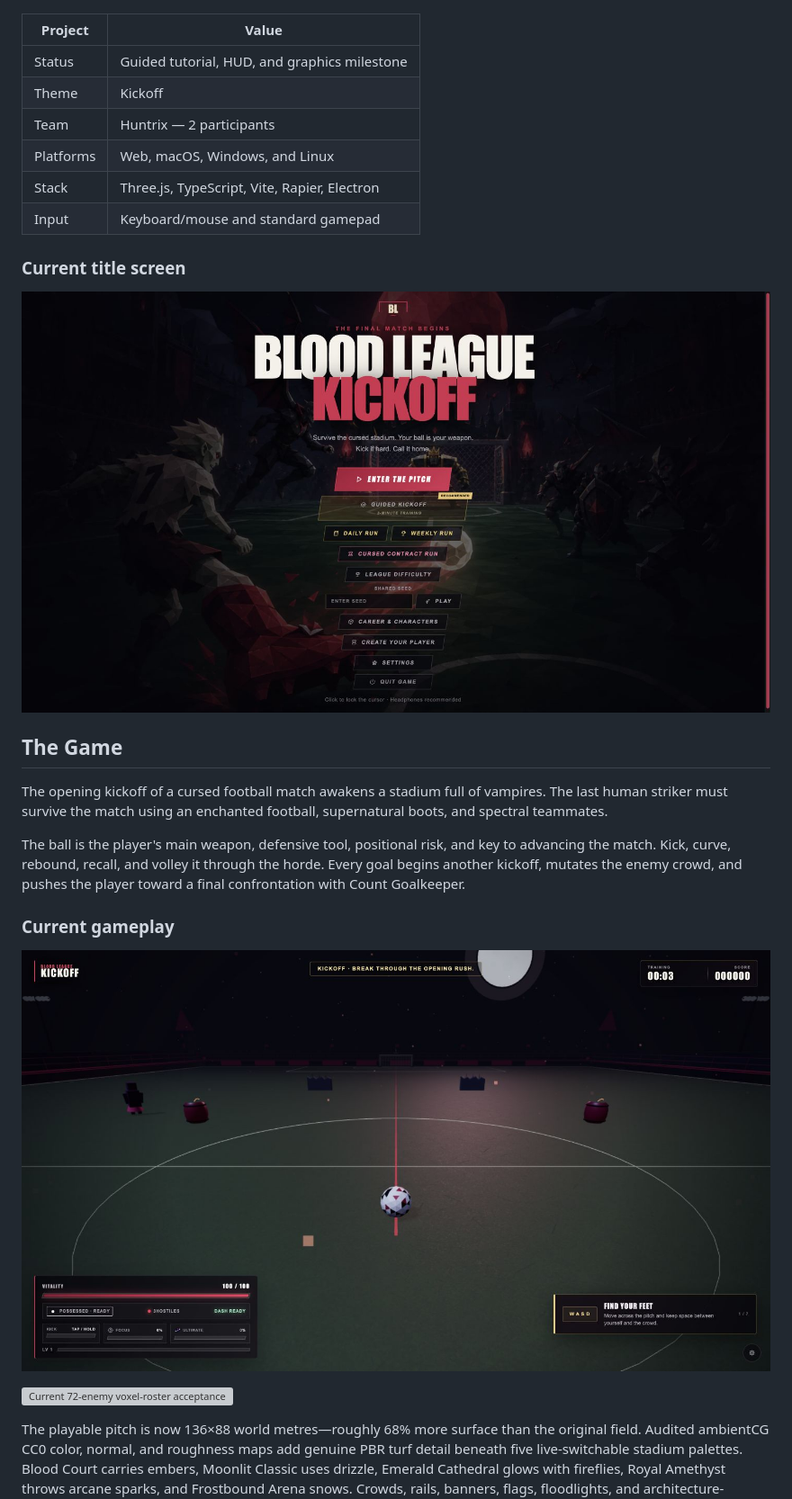
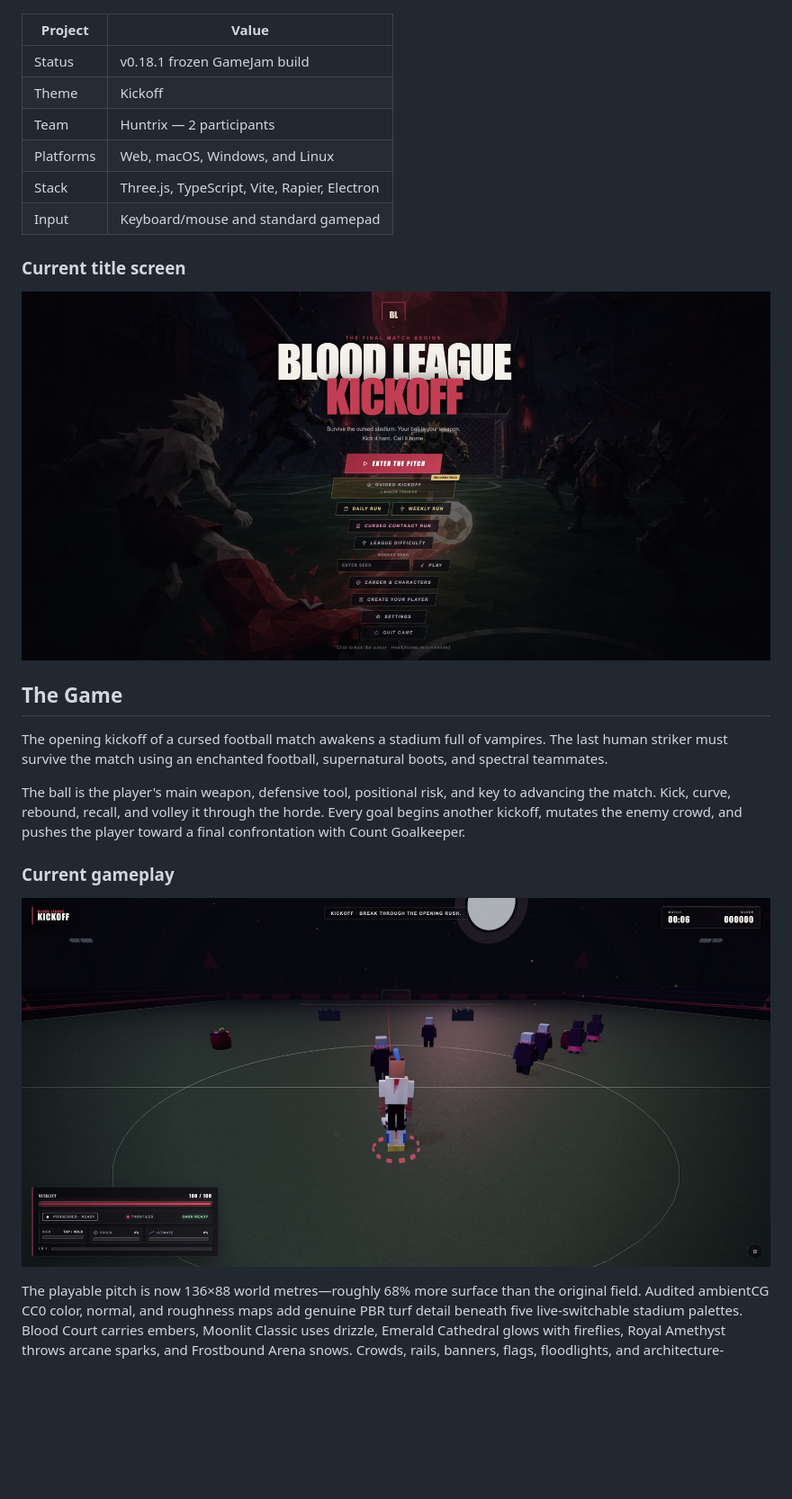
Before and after one commit to Seyamalam/blood-league-kickoff, a Markdown page: README.md, the part around one of its changes. Shown at 90% size. GitHub-like rendering; pictures changed too: docs/screenshots/showcase-01-title-v0181.jpg (added), docs/screenshots/showcase-02-gameplay-v0181.jpg (added); blank space fills up the shorter version; grey boxes are pictures that could not be loaded.

Commit message:
feat: add trailer capture mode and refresh showcase

```diff
--- a/README.md
+++ b/README.md
@@ -6,7 +6,7 @@
 
 | Project   | Value                                        |
 | --------- | -------------------------------------------- |
-| Status    | Guided tutorial, HUD, and graphics milestone |
+| Status    | v0.18.1 frozen GameJam build                 |
 | Theme     | Kickoff                                      |
 | Team      | Huntrix — 2 participants                     |
 | Platforms | Web, macOS, Windows, and Linux               |
@@ -15,7 +15,7 @@
 
 ### Current title screen
 
-![Blood League: Kickoff v0.18 title screen](docs/screenshots/title-screen-v018.png)
+![Blood League: Kickoff v0.18.1 title screen](docs/screenshots/showcase-01-title-v0181.jpg)
 
 ## The Game
 
@@ -25,9 +25,7 @@ The ball is the player's main weapon, defensive tool, positional risk, and key t
 
 ### Current gameplay
 
-![Selectable Guided Kickoff with the low-chrome HUD](docs/screenshots/tutorial-hud-v018.png)
-
-![Current 72-enemy voxel-roster acceptance scene](docs/screenshots/dense-roster-voxel.png)
+![Current v0.18.1 third-person football combat](docs/screenshots/showcase-02-gameplay-v0181.jpg)
 
 The playable pitch is now 136×88 world metres—roughly 68% more surface than the original field. Audited ambientCG CC0 color, normal, and roughness maps add genuine PBR turf detail beneath five live-switchable stadium palettes. Blood Court carries embers, Moonlit Classic uses drizzle, Emerald Cathedral glows with fireflies, Royal Amethyst throws arcane sparks, and Frostbound Arena snows. Crowds, rails, banners, flags, floodlights, and architecture-specific props react to match events. Select a stadium or random rotation from Settings.
 
```
Also changed, not shown: other parts of README.md (+5 -39 lines), docs/PITCH_VIDEO_PLAN.md (added, +143 -0 lines), docs/screenshots/showcase-03-character-creator-v0181.jpg (added), docs/screenshots/showcase-04-guided-kickoff-v0181.jpg (added), docs/screenshots/showcase-05-career-roster-v0181.jpg (added), docs/screenshots/showcase-06-count-goalkeeper-v0181.jpg (added), 3 other files.
